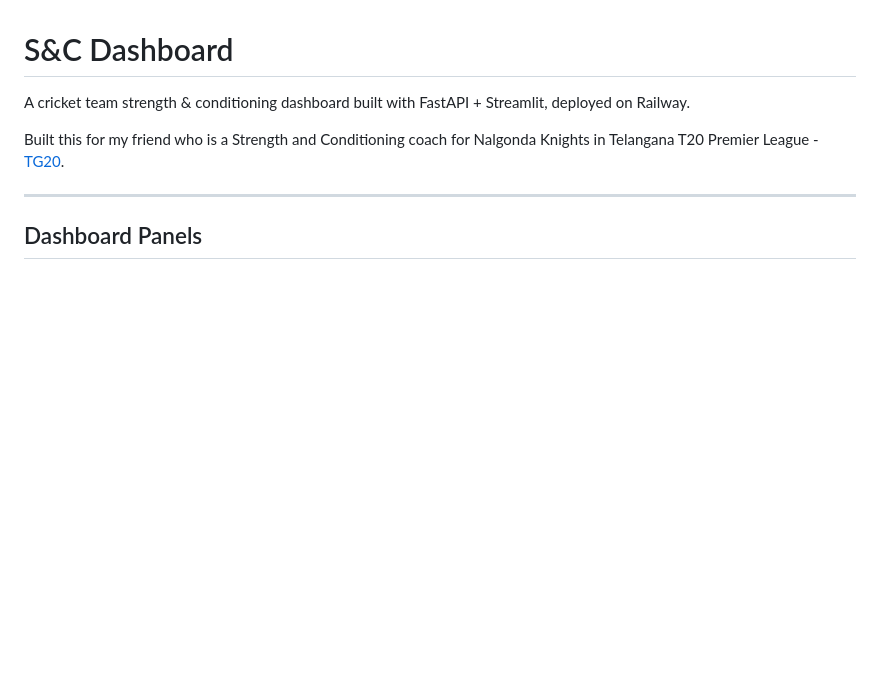
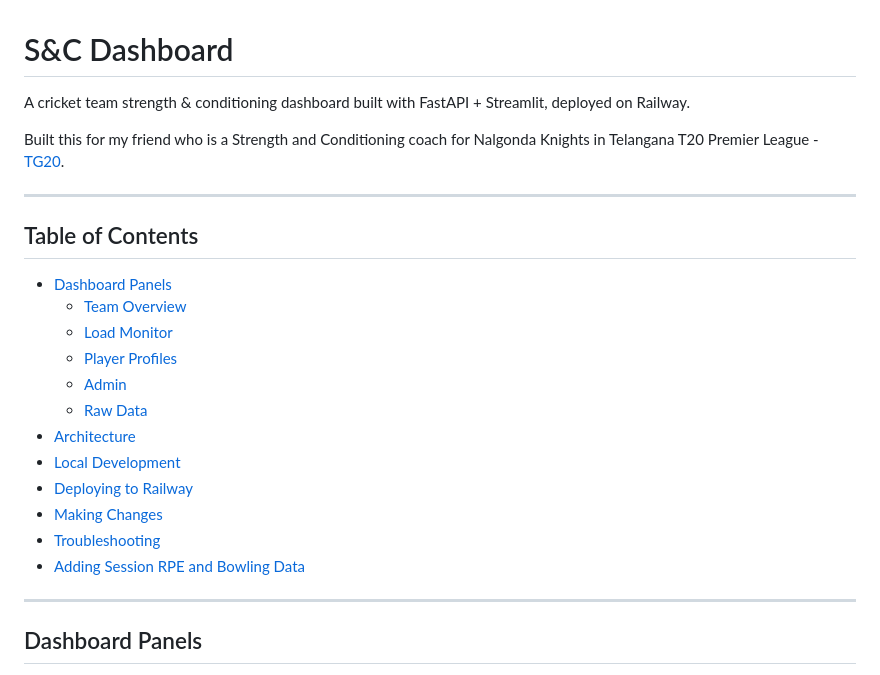
Before and after one commit to pranaymodukuru/snc-dashboard, a Markdown page: README.md, the part around the change. Rendered like a GitHub page; blank space fills up the shorter version.

Commit message:
docs: update README to include new sections in the Table of Contents

```diff
--- a/README.md
+++ b/README.md
@@ -3,6 +3,23 @@
 A cricket team strength & conditioning dashboard built with FastAPI + Streamlit, deployed on Railway.
 
 Built this for my friend who is a Strength and Conditioning coach for Nalgonda Knights in Telangana T20 Premier League - [TG20](https://tg20.org/).
+
+---
+
+## Table of Contents
+
+- [Dashboard Panels](#dashboard-panels)
+  - [Team Overview](#team-overview)
+  - [Load Monitor](#load-monitor)
+  - [Player Profiles](#player-profiles)
+  - [Admin](#admin)
+  - [Raw Data](#raw-data)
+- [Architecture](#architecture)
+- [Local Development](#local-development)
+- [Deploying to Railway](#deploying-to-railway)
+- [Making Changes](#making-changes)
+- [Troubleshooting](#troubleshooting)
+- [Adding Session RPE and Bowling Data](#adding-session-rpe-and-bowling-data)
 
 ---
 
```
